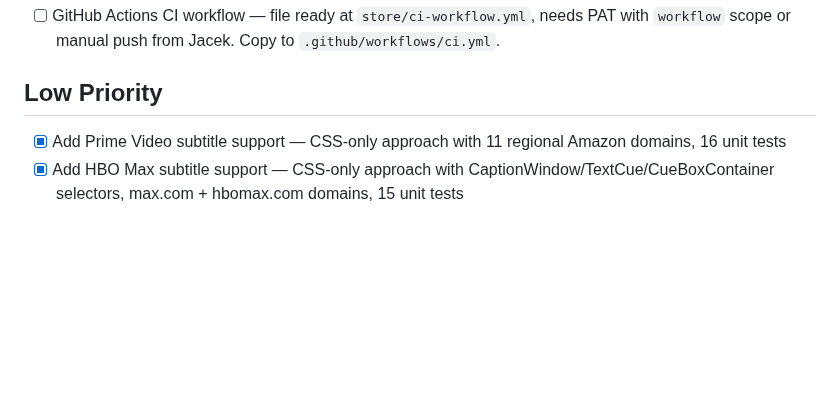
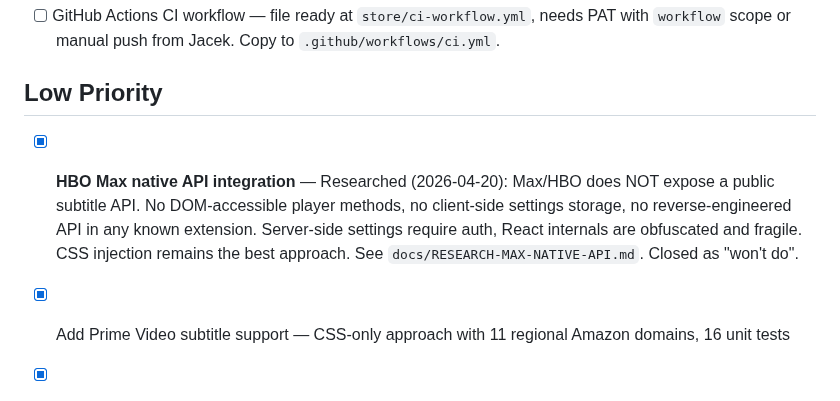
Before and after one commit to Joald/consistent-subtitle-style, a Markdown page: BACKLOG.md, the part around the change. GitHub-like rendering; blank space fills up the shorter version.

```diff
--- a/BACKLOG.md
+++ b/BACKLOG.md
@@ -45,6 +45,8 @@
 - [ ] GitHub Actions CI workflow — file ready at `store/ci-workflow.yml`, needs PAT with `workflow` scope or manual push from Jacek. Copy to `.github/workflows/ci.yml`.
 
 ## Low Priority
+
+- [x] **HBO Max native API integration** — Researched (2026-04-20): Max/HBO does NOT expose a public subtitle API. No DOM-accessible player methods, no client-side settings storage, no reverse-engineered API in any known extension. Server-side settings require auth, React internals are obfuscated and fragile. CSS injection remains the best approach. See `docs/RESEARCH-MAX-NATIVE-API.md`. Closed as "won't do".
 
 - [x] Add Prime Video subtitle support — CSS-only approach with 11 regional Amazon domains, 16 unit tests
 - [x] Add HBO Max subtitle support — CSS-only approach with CaptionWindow/TextCue/CueBoxContainer selectors, max.com + hbomax.com domains, 15 unit tests
```
Also changed, not shown: docs/RESEARCH-MAX-NATIVE-API.md (added, +119 -0 lines).
